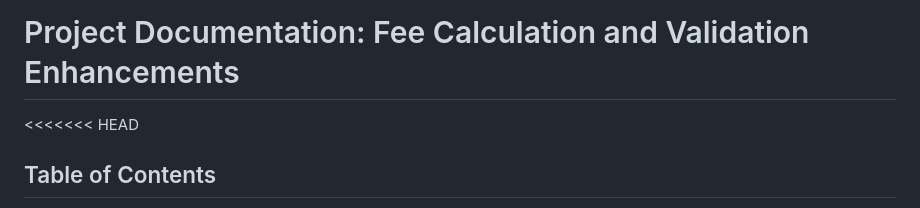
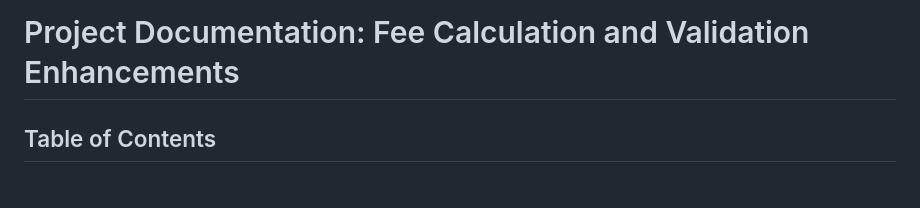
Before and after one commit to aslonv/Capital-Call--invoice--Sending-Automation, a Markdown page: README.md, the part around the change. Drawn GitHub-style.

```diff
--- a/README.md
+++ b/README.md
@@ -1,6 +1,4 @@
 # Project Documentation: Fee Calculation and Validation Enhancements
-
-<<<<<<< HEAD
 
 ## Table of Contents
 
```
